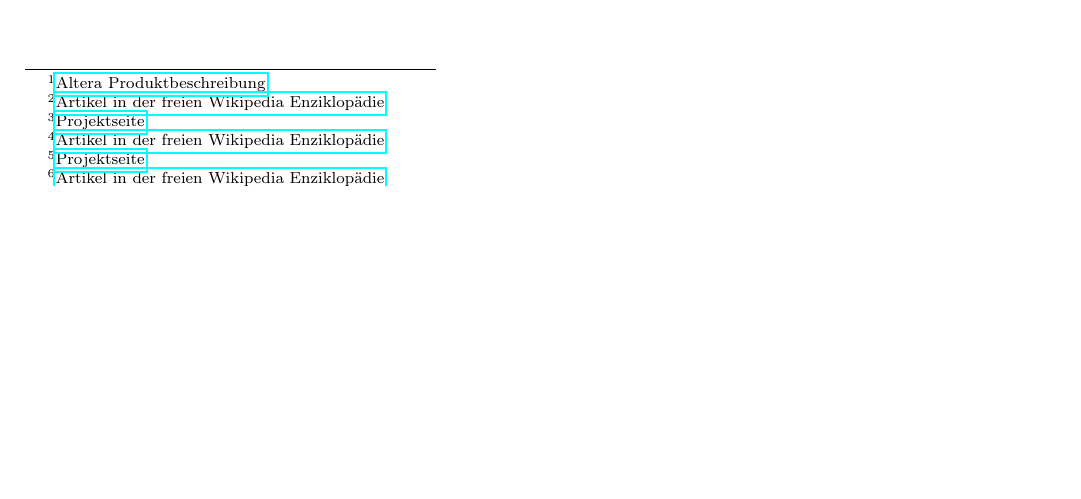
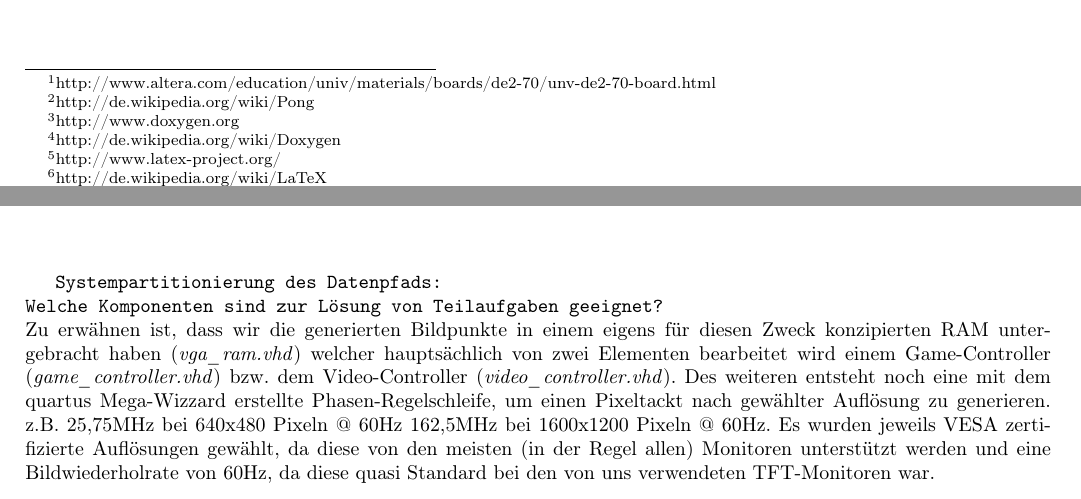
Before and after one commit to befedo/pong, a LaTeX document (doc/Dokumentation.tex): part of page 3 of 9 before the commit and two parts of pages 3 and 7 of 9 after it, the two joined at a grey line, cut so that both start at the same text, the shorter picture padded with empty space. Compiled offline with pdfLaTeX.

Commit message:
Dokumentation bearbeitet.

```diff
--- a/doc/Dokumentation.tex
+++ b/doc/Dokumentation.tex
@@ -36,12 +36,12 @@
 \section{Aufgabenstellung}
 \index{Aufgabenstellung}
 Ziel des Semesterprojektes ist es, auf dem Entwicklungsboard DE2-70 von Terasic
-\footnote{\href{http://www.altera.com/education/univ/materials/boards/de2-70/unv-de2-70-board.html}{Altera Produktbeschreibung}}
+\footnote{http://www.altera.com/education/univ/materials/boards/de2-70/unv-de2-70-board.html}
 eine Umsetzung des 1972 ertsmals von Atari veröffentlichten Spiels Pong zu implementieren.
 
 Das 1972 von Atari veröffentlichte Pong wurde zum ersten weltweit populären Videospiel und in den
 1970er-Jahren zunächst auf Geräten in Spielhallen bekannt. Es gilt als Urvater der Videospiele,
-obgleich schon zuvor Videospiele entwickelt worden waren.\footnote{\href{http://de.wikipedia.org/wiki/Pong}{Artikel in der freien Wikipedia Enziklopädie}}
+obgleich schon zuvor Videospiele entwickelt worden waren.\footnote{http://de.wikipedia.org/wiki/Pong}
 
 Das Spielprinzip von Pong ist simpel und ähnelt dem des Tischtennis: Ein Punkt (Ball) bewegt sich
 auf dem Bildschirm hin und her. Jeder der beiden Spieler steuert einen senkrechten Strich
@@ -55,11 +55,11 @@ den Ball am Schläger vorbei, erhält der Gegner einen Punkt.
   \item durchgeführte Dokumentation des Projektes (Quellcode und Aufgabenbearbeitung)
   	\begin{itemize}
   	\item Quellcode durch Doxygen
-  		\footnote{\href{www.doxygen.org}{Projektseite}}
-  		\footnote{\href{http://de.wikipedia.org/wiki/Doxygen}{Artikel in der freien Wikipedia Enziklopädie}}
+  		\footnote{http://www.doxygen.org}
+  		\footnote{http://de.wikipedia.org/wiki/Doxygen}
   	\item Aufgabenbearbeitung durch ein PDF Dokument
-  		\footnote{\href{http://www.latex-project.org/}{Projektseite}}
-  		\footnote{\href{http://de.wikipedia.org/wiki/LaTeX}{Artikel in der freien Wikipedia Enziklopädie}}
+  		\footnote{http://www.latex-project.org/}
+  		\footnote{http://de.wikipedia.org/wiki/LaTeX}
   	\end{itemize}
   \item funktionale Bedienelemente für beide Spieler
   \item graphische Darstellung auf einem via VGA angeschloßenen CRT/TFT Monitor
@@ -272,3 +273,17 @@ auf die weiterführende Literatur verwiesen.\cite{Hamblen}
+\vspace{7.5mm}
+
+\texttt{Systempartitionierung des Datenpfads:\\Welche Komponenten sind zur Lösung von Teilaufgaben geeignet?}
+\newline
+Zu erwähnen ist, dass wir die generierten Bildpunkte in einem eigens für diesen Zweck konzipierten RAM untergebracht haben (\emph{vga\_ram.vhd})
+welcher hauptsächlich von zwei Elementen bearbeitet wird einem Game-Controller (\emph{game\_controller.vhd}) bzw. dem Video-Controller
+(\emph{video\_controller.vhd}). Des weiteren entsteht noch eine mit dem quartus Mega-Wizzard erstellte Phasen-Regelschleife, um einen Pixeltackt
+nach gewählter Auflösung zu generieren.
+z.B. 	25,75MHz bei 640x480 Pixeln @ 60Hz
+		162,5MHz bei 1600x1200 Pixeln @ 60Hz.
+Es wurden jeweils VESA zertifizierte Auflösungen gewählt, da diese von den meisten (in der Regel allen) Monitoren unterstützt werden und eine
+Bildwiederholrate von 60Hz, da diese quasi Standard bei den von uns verwendeten TFT-Monitoren war.
+\vspace{7.5mm}
+
 
 
 \newpage
```
Also changed, not shown: doc/Dokumentation.pdf, doc/Dokumentation.tex (15 more changed lines).
